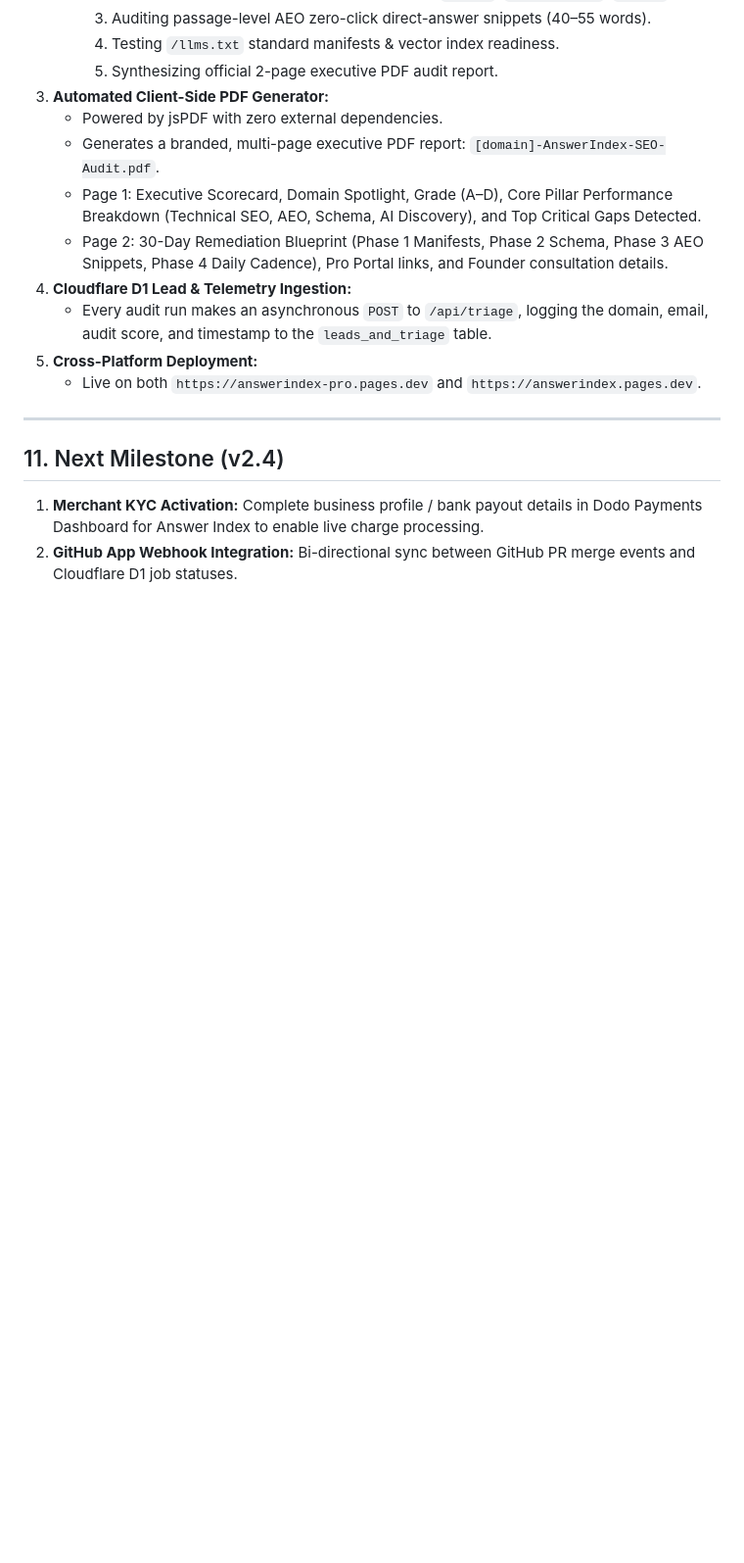
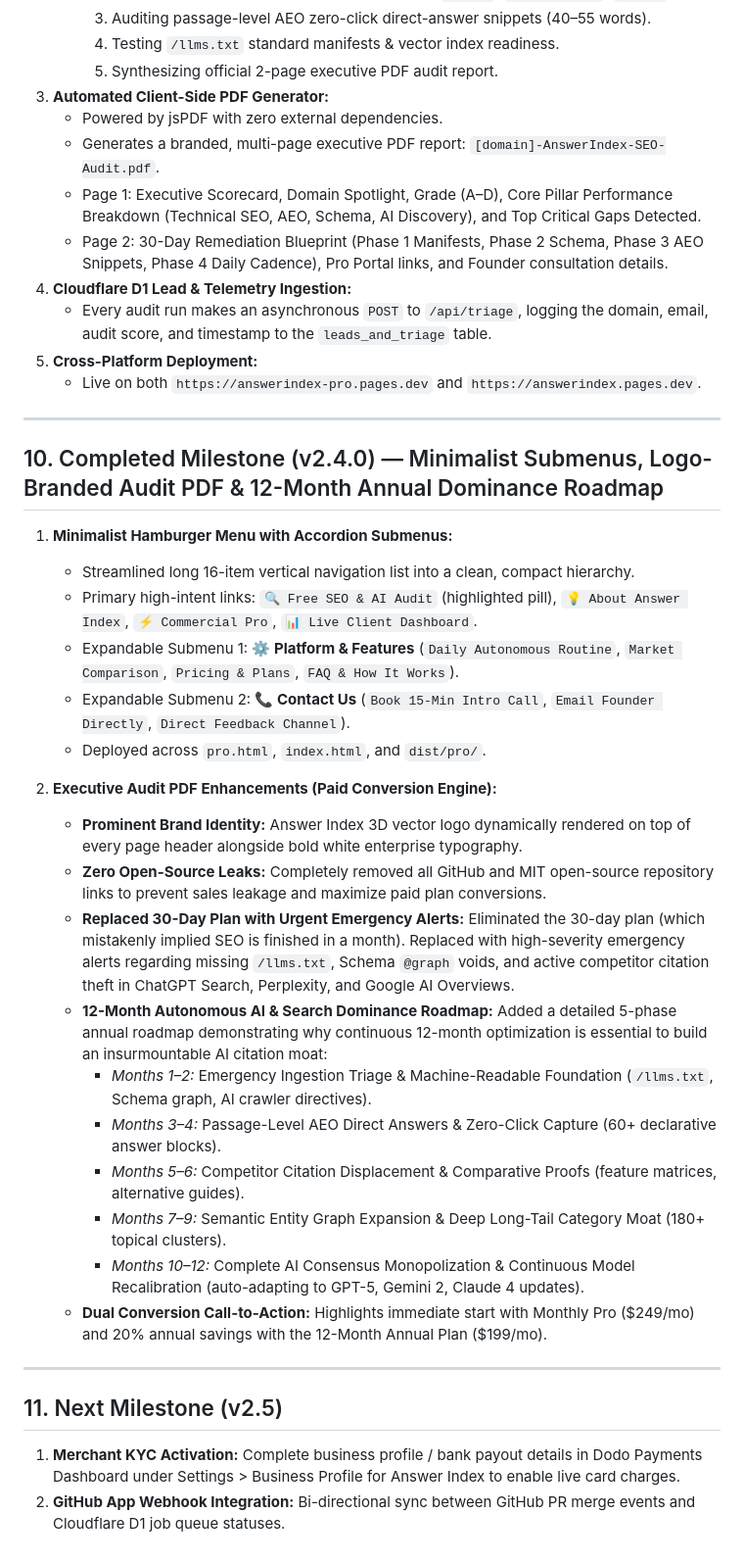
Before and after one commit to justmailsameer-prog/answerindex, a Markdown page: ANSWERINDEX-PRD.md, the part around the change. Shown at 98% size. Rendered like a GitHub page; blank space fills up the shorter version.

Commit message:
docs: update PRD with v2.4.0 milestone for minimalist submenus and 12-month audit PDF engine

```diff
--- a/ANSWERINDEX-PRD.md
+++ b/ANSWERINDEX-PRD.md
@@ -300,7 +300,30 @@ The paid autonomous version of Answer Index introduces a commercial subscription
 
 ---
 
-## 11. Next Milestone (v2.4)
+## 10. Completed Milestone (v2.4.0) — Minimalist Submenus, Logo-Branded Audit PDF & 12-Month Annual Dominance Roadmap
 
-1. **Merchant KYC Activation:** Complete business profile / bank payout details in Dodo Payments Dashboard for Answer Index to enable live charge processing.
-2. **GitHub App Webhook Integration:** Bi-directional sync between GitHub PR merge events and Cloudflare D1 job statuses.
+1. **Minimalist Hamburger Menu with Accordion Submenus:**
+   - Streamlined long 16-item vertical navigation list into a clean, compact hierarchy.
+   - Primary high-intent links: `🔍 Free SEO & AI Audit` (highlighted pill), `💡 About Answer Index`, `⚡ Commercial Pro`, `📊 Live Client Dashboard`.
+   - Expandable Submenu 1: **⚙️ Platform & Features** (`Daily Autonomous Routine`, `Market Comparison`, `Pricing & Plans`, `FAQ & How It Works`).
+   - Expandable Submenu 2: **📞 Contact Us** (`Book 15-Min Intro Call`, `Email Founder Directly`, `Direct Feedback Channel`).
+   - Deployed across `pro.html`, `index.html`, and `dist/pro/`.
+
+2. **Executive Audit PDF Enhancements (Paid Conversion Engine):**
+   - **Prominent Brand Identity:** Answer Index 3D vector logo dynamically rendered on top of every page header alongside bold white enterprise typography.
+   - **Zero Open-Source Leaks:** Completely removed all GitHub and MIT open-source repository links to prevent sales leakage and maximize paid plan conversions.
+   - **Replaced 30-Day Plan with Urgent Emergency Alerts:** Eliminated the 30-day plan (which mistakenly implied SEO is finished in a month). Replaced with high-severity emergency alerts regarding missing `/llms.txt`, Schema `@graph` voids, and active competitor citation theft in ChatGPT Search, Perplexity, and Google AI Overviews.
+   - **12-Month Autonomous AI & Search Dominance Roadmap:** Added a detailed 5-phase annual roadmap demonstrating why continuous 12-month optimization is essential to build an insurmountable AI citation moat:
+     - *Months 1–2:* Emergency Ingestion Triage & Machine-Readable Foundation (`/llms.txt`, Schema graph, AI crawler directives).
+     - *Months 3–4:* Passage-Level AEO Direct Answers & Zero-Click Capture (60+ declarative answer blocks).
+     - *Months 5–6:* Competitor Citation Displacement & Comparative Proofs (feature matrices, alternative guides).
+     - *Months 7–9:* Semantic Entity Graph Expansion & Deep Long-Tail Category Moat (180+ topical clusters).
+     - *Months 10–12:* Complete AI Consensus Monopolization & Continuous Model Recalibration (auto-adapting to GPT-5, Gemini 2, Claude 4 updates).
+   - **Dual Conversion Call-to-Action:** Highlights immediate start with Monthly Pro ($249/mo) and 20% annual savings with the 12-Month Annual Plan ($199/mo).
+
+---
+
+## 11. Next Milestone (v2.5)
+
+1. **Merchant KYC Activation:** Complete business profile / bank payout details in Dodo Payments Dashboard under Settings > Business Profile for Answer Index to enable live card charges.
+2. **GitHub App Webhook Integration:** Bi-directional sync between GitHub PR merge events and Cloudflare D1 job queue statuses.
```
